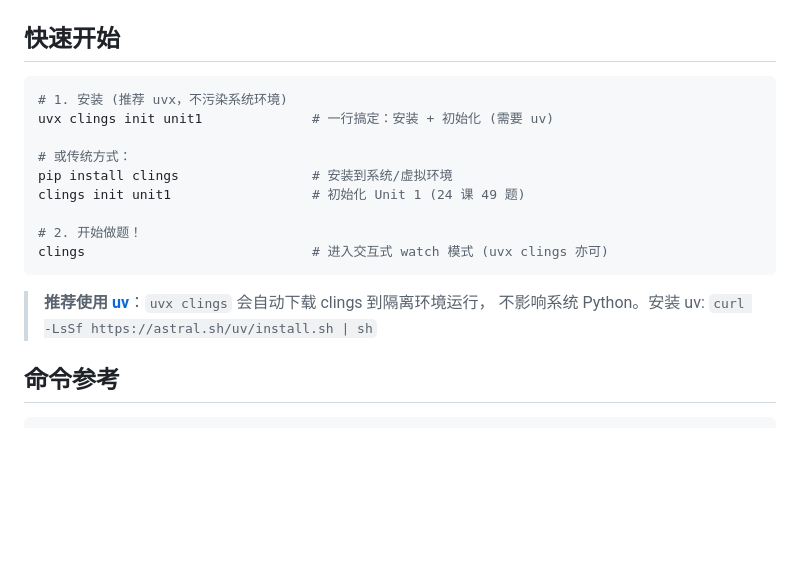
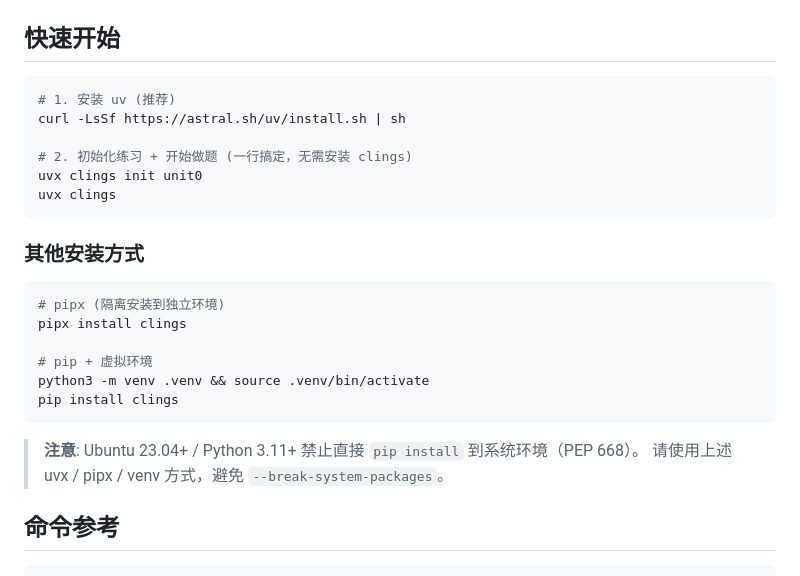
Before and after one commit to lilyco-42/clings, a Markdown page: README.md, the part around the change. Drawn GitHub-style; blank space fills up the shorter version.

Commit message:
📝 docs(readme): 更新安装说明，推荐 uvx 替代直接 pip install
- 优先推荐 uvx (无需安装, 隔离运行)
- 补充 pipx 和 venv 两种替代方式
- 添加 PEP 668 注意事项 (Ubuntu 23.04+/Python 3.11+)

````diff
--- a/README.md
+++ b/README.md
@@ -18,19 +18,27 @@
 ## 快速开始
 
 ```sh
-# 1. 安装 (推荐 uvx，不污染系统环境)
-uvx clings init unit1              # 一行搞定：安装 + 初始化 (需要 uv)
+# 1. 安装 uv (推荐)
+curl -LsSf https://astral.sh/uv/install.sh | sh
 
-# 或传统方式：
-pip install clings                 # 安装到系统/虚拟环境
-clings init unit1                  # 初始化 Unit 1 (24 课 49 题)
-
-# 2. 开始做题！
-clings                             # 进入交互式 watch 模式 (uvx clings 亦可)
+# 2. 初始化练习 + 开始做题 (一行搞定，无需安装 clings)
+uvx clings init unit0
+uvx clings
 ```
 
-> **推荐使用 [uv](https://docs.astral.sh/uv/)**：`uvx clings` 会自动下载 clings 到隔离环境运行，
-> 不影响系统 Python。安装 uv: `curl -LsSf https://astral.sh/uv/install.sh | sh`
+### 其他安装方式
+
+```sh
+# pipx (隔离安装到独立环境)
+pipx install clings
+
+# pip + 虚拟环境
+python3 -m venv .venv && source .venv/bin/activate
+pip install clings
+```
+
+> **注意**: Ubuntu 23.04+ / Python 3.11+ 禁止直接 `pip install` 到系统环境（PEP 668）。
+> 请使用上述 uvx / pipx / venv 方式，避免 `--break-system-packages`。
 
 ## 命令参考
 
````
